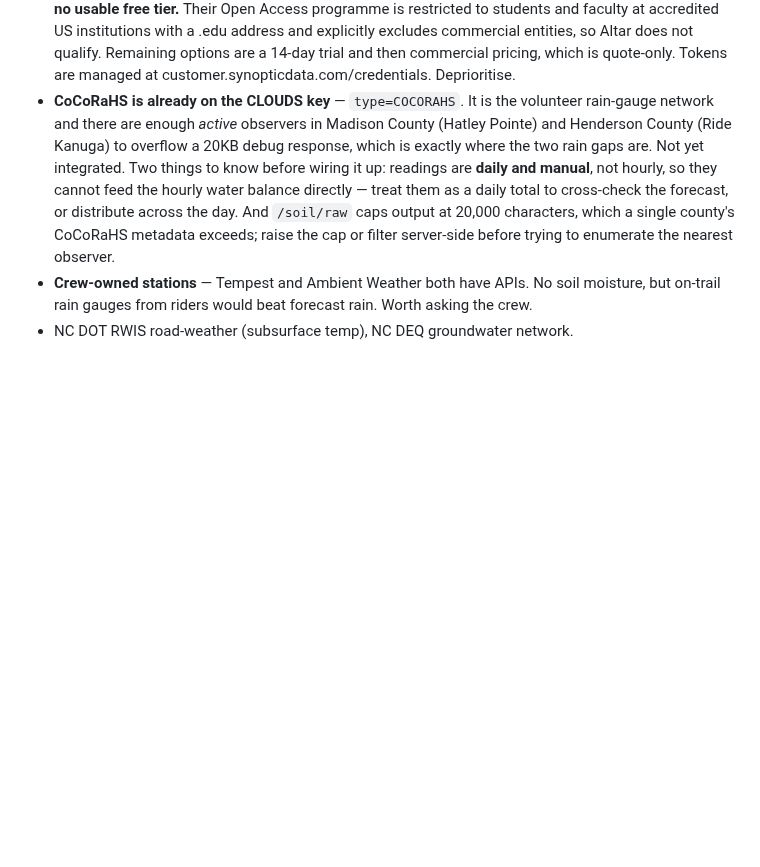
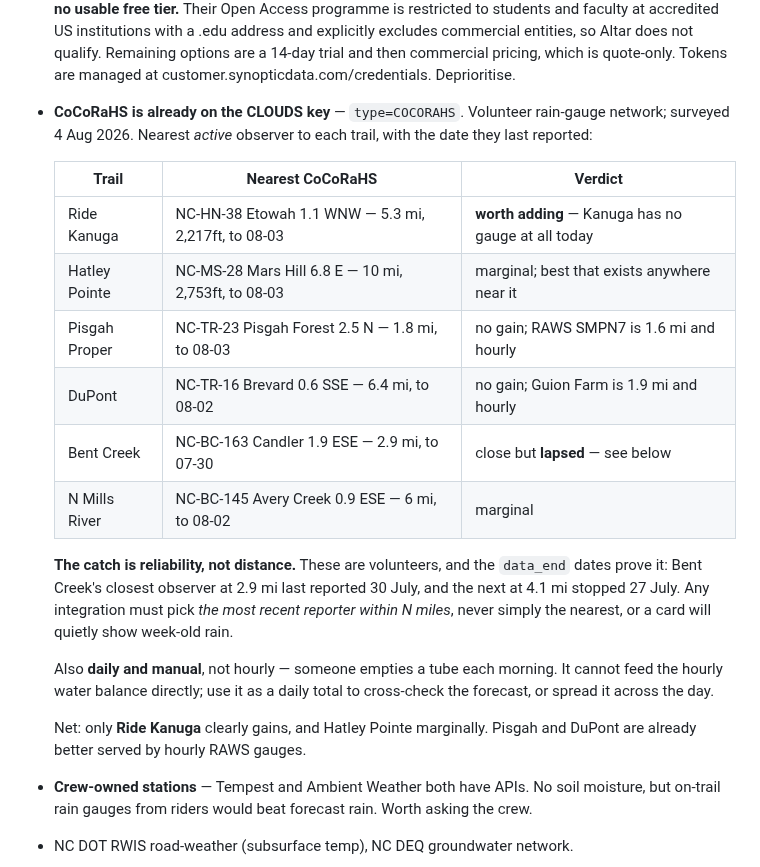
Before and after one commit to altar-bike/Altar-Dirt, a Markdown page: CLAUDE.md, the part around the change. Rendered like a GitHub page; blank space fills up the shorter version.

Commit message:
Survey the nearest CoCoRaHS observers per trail
Worked around the debug cap by scoping queries to city rather than
county, which keeps each response small enough to read. Results per
trail recorded in CLAUDE.md.

The useful finding is narrower than expected. Only Ride Kanuga clearly
gains - an observer at 5.3 mi where it currently has no gauge at all.
Hatley Pointe's best is 10 mi, which is marginal but the closest rain
gauge that exists near it. Pisgah and DuPont are already better served
by hourly RAWS gauges at 1.6 and 1.9 mi, so CoCoRaHS adds nothing there.

The real catch is reliability rather than distance. These are
volunteers, and the last-reported dates show it: Bent Creek's closest
observer at 2.9 mi stopped reporting on 30 July and the next at 4.1 mi
on 27 July. Any integration has to choose the most recent reporter
within a radius, never simply the nearest, or a card will quietly
display week-old rain.

Co-Authored-By: Claude Fable 5 <noreply@anthropic.com>
Claude-Session: https://claude.ai/code/session_01PjSxHAFwedUnEQ5nXQuWvU

```diff
--- a/CLAUDE.md
+++ b/CLAUDE.md
@@ -436,17 +436,31 @@ Three things this changes, in order of value:
   entities, so Altar does not qualify. Remaining options are a 14-day
   trial and then commercial pricing, which is quote-only. Tokens are
   managed at customer.synopticdata.com/credentials. Deprioritise.
-- **CoCoRaHS is already on the CLOUDS key** — `type=COCORAHS`. It is the
-  volunteer rain-gauge network and there are enough *active* observers in
-  Madison County (Hatley Pointe) and Henderson County (Ride Kanuga) to
-  overflow a 20KB debug response, which is exactly where the two rain
-  gaps are. Not yet integrated. Two things to know before wiring it up:
-  readings are **daily and manual**, not hourly, so they cannot feed the
-  hourly water balance directly — treat them as a daily total to
-  cross-check the forecast, or distribute across the day. And
-  `/soil/raw` caps output at 20,000 characters, which a single county's
-  CoCoRaHS metadata exceeds; raise the cap or filter server-side before
-  trying to enumerate the nearest observer.
+- **CoCoRaHS is already on the CLOUDS key** — `type=COCORAHS`. Volunteer
+  rain-gauge network; surveyed 4 Aug 2026. Nearest *active* observer to
+  each trail, with the date they last reported:
+
+  | Trail | Nearest CoCoRaHS | Verdict |
+  |---|---|---|
+  | Ride Kanuga | NC-HN-38 Etowah 1.1 WNW — 5.3 mi, 2,217ft, to 08-03 | **worth adding** — Kanuga has no gauge at all today |
+  | Hatley Pointe | NC-MS-28 Mars Hill 6.8 E — 10 mi, 2,753ft, to 08-03 | marginal; best that exists anywhere near it |
+  | Pisgah Proper | NC-TR-23 Pisgah Forest 2.5 N — 1.8 mi, to 08-03 | no gain; RAWS SMPN7 is 1.6 mi and hourly |
+  | DuPont | NC-TR-16 Brevard 0.6 SSE — 6.4 mi, to 08-02 | no gain; Guion Farm is 1.9 mi and hourly |
+  | Bent Creek | NC-BC-163 Candler 1.9 ESE — 2.9 mi, to 07-30 | close but **lapsed** — see below |
+  | N Mills River | NC-BC-145 Avery Creek 0.9 ESE — 6 mi, to 08-02 | marginal |
+
+  **The catch is reliability, not distance.** These are volunteers, and
+  the `data_end` dates prove it: Bent Creek's closest observer at 2.9 mi
+  last reported 30 July, and the next at 4.1 mi stopped 27 July. Any
+  integration must pick *the most recent reporter within N miles*, never
+  simply the nearest, or a card will quietly show week-old rain.
+
+  Also **daily and manual**, not hourly — someone empties a tube each
+  morning. It cannot feed the hourly water balance directly; use it as a
+  daily total to cross-check the forecast, or spread it across the day.
+
+  Net: only **Ride Kanuga** clearly gains, and Hatley Pointe marginally.
+  Pisgah and DuPont are already better served by hourly RAWS gauges.
 - **Crew-owned stations** — Tempest and Ambient Weather both have APIs.
   No soil moisture, but on-trail rain gauges from riders would beat
   forecast rain. Worth asking the crew.
```
